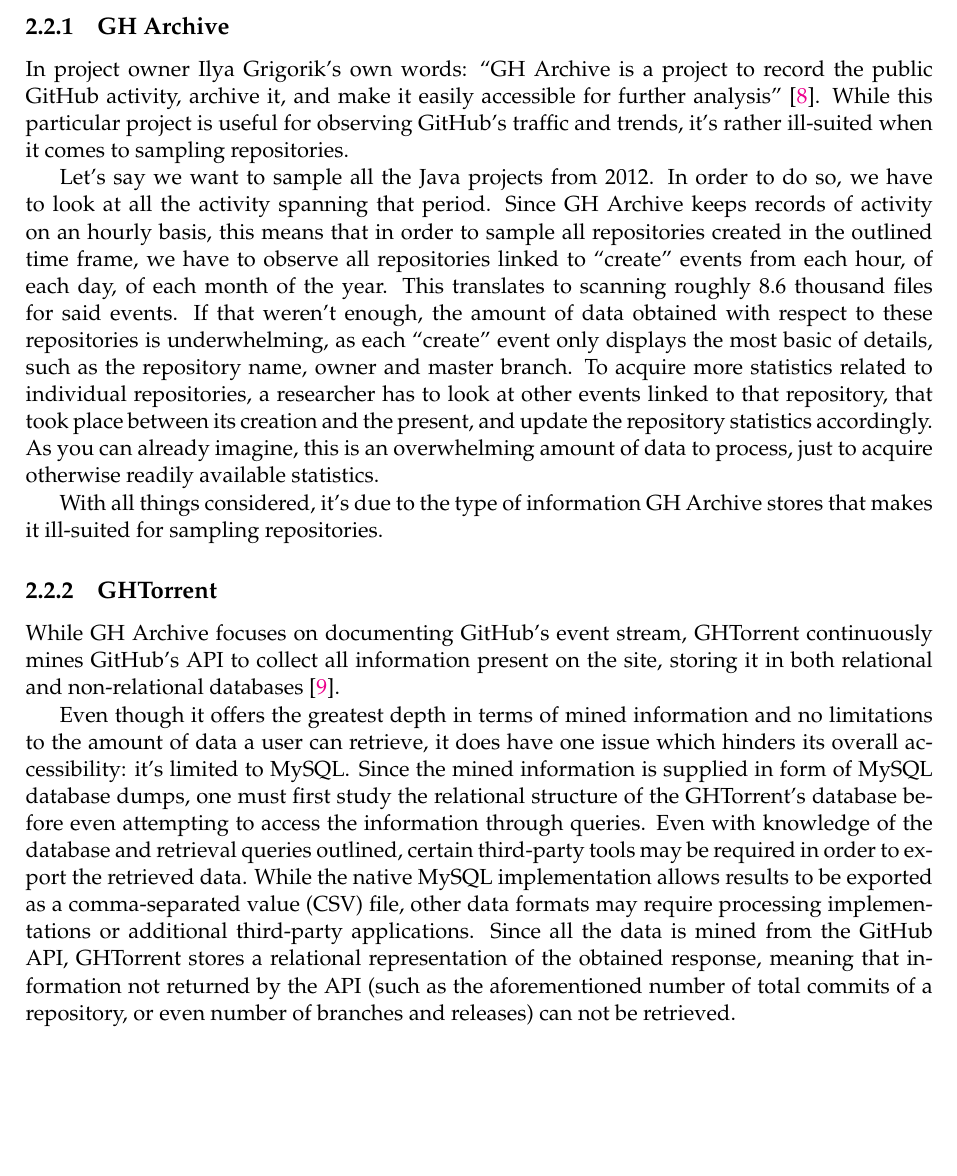
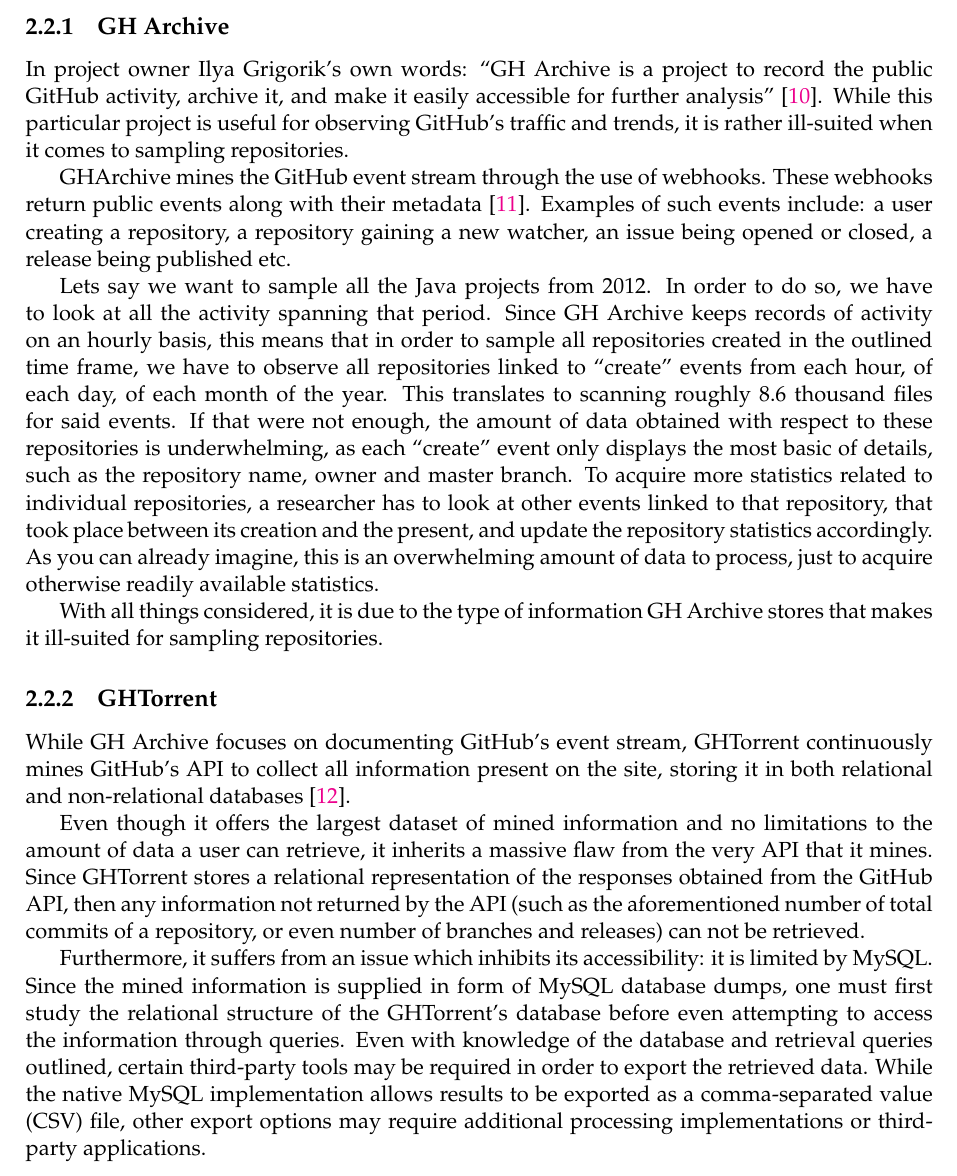
Before and after one commit to seart-group/ghs, a LaTeX thesis (report/main.tex, which reads report/related-work.tex): part of page 11 of 21, cut so that both start at the same text, the shorter picture padded with empty space. Compiled offline with pdfLaTeX.

Commit message:
Addressing some of the suggestions from both Prof. Bavota and Emad

```diff
--- a/report/main.tex
+++ b/report/main.tex
@@ -27,7 +27,7 @@
 %%%	THESIS INFORMATION %%%%%%%%%%%%%%%%%%%%%%%%%%%%%%%%%%%%%%%%%%
 %%%%%%%%%%%%%%%%%%%%%%%%%%%%%%%%%%%%%%%%%%%%%%%%%%%%%%%%%%%%%%%%%
 
-\thesistitle{GitHub Repository Search Engine}
+\thesistitle{GitHub Repository\\\\Search Engine}
 
 %\thesissubtitle{Web application used to retrieve, store and present projects from GitHub}
 
--- a/report/related-work.tex
+++ b/report/related-work.tex
@@ -59,24 +59,30 @@
 \subsection{GH Archive}
 
 In project owner Ilya Grigorik's own words: ``GH Archive is a project to record the public GitHub activity, archive it, and make it easily accessible for further analysis''~\cite{GHA}.
-While this particular project is useful for observing GitHub's traffic and trends, it's rather ill-suited when it comes to sampling repositories.
+While this particular project is useful for observing GitHub's traffic and trends, it is rather ill-suited when it comes to sampling repositories.
 
-Let's say we want to sample all the Java projects from 2012.
+GHArchive mines the GitHub event stream through the use of webhooks.
+These webhooks return public events along with their metadata~\cite{APIWEBHOOKS}.
+Examples of such events include: a user creating a repository, a repository gaining a new watcher, an issue being opened or closed, a release being published etc.
+
+Lets say we want to sample all the Java projects from 2012.
 In order to do so, we have to look at all the activity spanning that period.
 Since GH Archive keeps records of activity on an hourly basis, this means that in order to sample all repositories created in the outlined time frame, we have to observe all repositories linked to ``create'' events from each hour, of each day, of each month of the year.
 This translates to scanning roughly 8.6 thousand files for said events.
-If that weren't enough, the amount of data obtained with respect to these repositories is underwhelming, as each ``create'' event only displays the most basic of details, such as the repository name, owner and master branch.
+If that were not enough, the amount of data obtained with respect to these repositories is underwhelming, as each ``create'' event only displays the most basic of details, such as the repository name, owner and master branch.
 To acquire more statistics related to individual repositories, a researcher has to look at other events linked to that repository, that took place between its creation and the present, and update the repository statistics accordingly.
 As you can already imagine, this is an overwhelming amount of data to process, just to acquire otherwise readily available statistics.
 
-With all things considered, it's due to the type of information GH Archive stores that makes it ill-suited for sampling repositories.
+With all things considered, it is due to the type of information GH Archive stores that makes it ill-suited for sampling repositories.
 
 \subsection{GHTorrent}
 
 While GH Archive focuses on documenting GitHub's event stream, GHTorrent continuously mines GitHub's API to collect all information present on the site, storing it in both relational and non-relational databases~\cite{G13}.
 
-Even though it offers the greatest depth in terms of mined information and no limitations to the amount of data a user can retrieve, it does have one issue which hinders its overall accessibility: it's limited to MySQL\@.
+Even though it offers the largest dataset of mined information and no limitations to the amount of data a user can retrieve, it inherits a massive flaw from the very API that it mines.
+Since GHTorrent stores a relational representation of the responses obtained from the GitHub API, then any information not returned by the API (such as the aforementioned number of total commits of a repository, or even number of branches and releases) can not be retrieved.
+
+Furthermore, it suffers from an issue which inhibits its accessibility: it is limited by MySQL\@.
 Since the mined information is supplied in form of MySQL database dumps, one must first study the relational structure of the GHTorrent's database before even attempting to access the information through queries.
 Even with knowledge of the database and retrieval queries outlined, certain third-party tools may be required in order to export the retrieved data.
-While the native MySQL implementation allows results to be exported as a comma-separated value (CSV) file, other data formats may require processing implementations or additional third-party applications.
-Since all the data is mined from the GitHub API, GHTorrent stores a relational representation of the obtained response, meaning that information not returned by the API (such as the aforementioned number of total commits of a repository, or even number of branches and releases) can not be retrieved.
+While the native MySQL implementation allows results to be exported as a comma-separated value (CSV) file, other export options may require additional processing implementations or third-party applications.
```
Also changed, not shown: report/abstract.tex (+2 -2 lines), report/biblio.bib (+21 -0 lines), report/introduction.tex (+2 -2 lines), report/requirements.tex (+2 -2 lines), report/related-work.tex (4 more changed lines).
